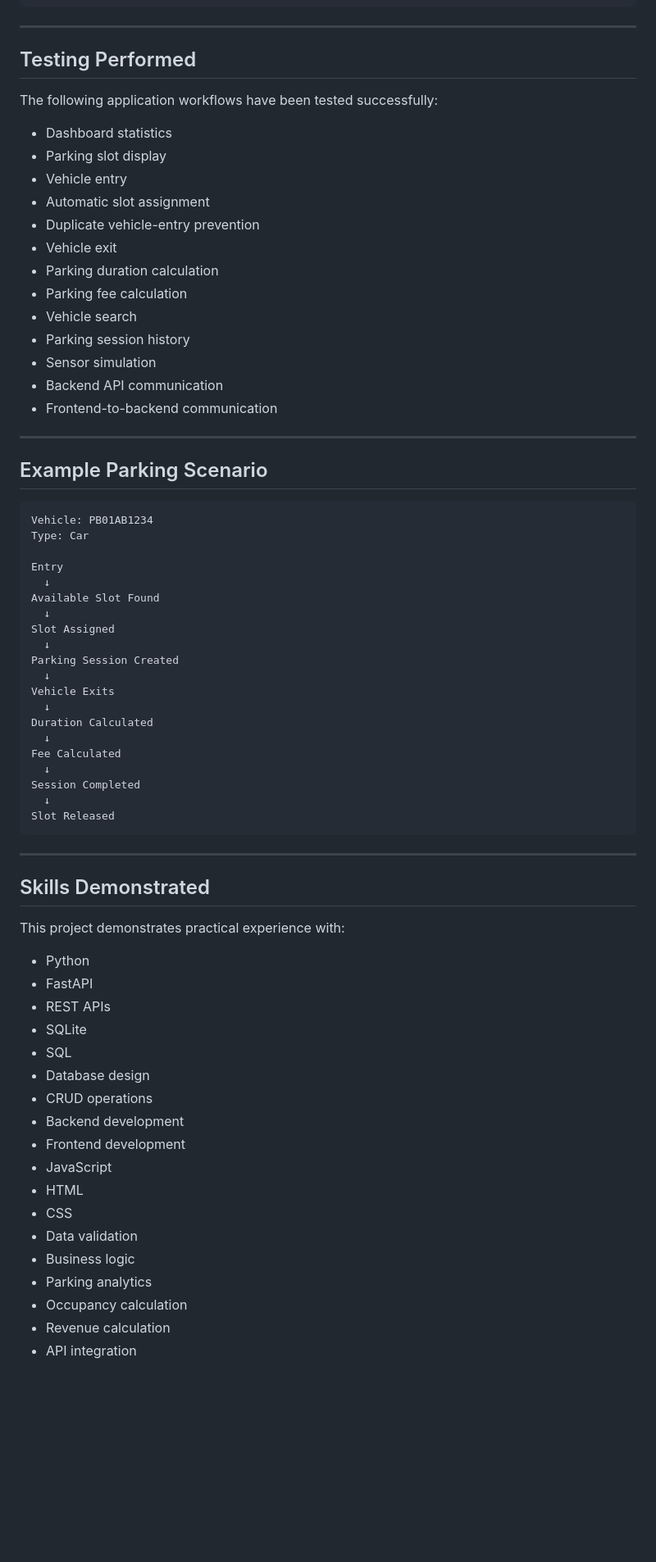
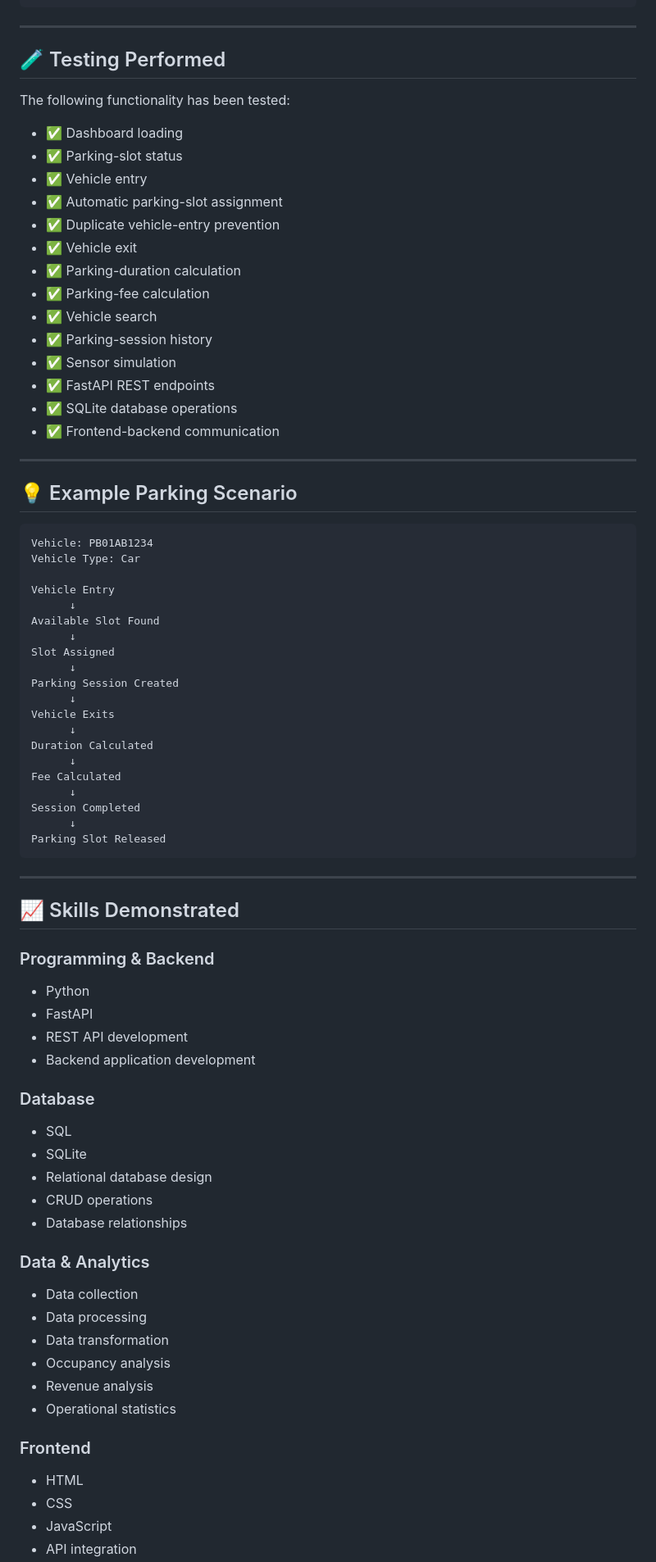
Before and after one commit to kaditya6319-coder/Smart-Parking-Management-System, a Markdown page: README.md, the part around one of its changes. Shown at 82% size. GitHub-like rendering; blank space fills up the shorter version.

````diff
--- a/README.md
+++ b/README.md
@@ -432,72 +375,83 @@ http://127.0.0.1:5500
 
 ---
 
-## Testing Performed
+## 🧪 Testing Performed
 
-The following application workflows have been tested successfully:
+The following functionality has been tested:
 
-* Dashboard statistics
-* Parking slot display
-* Vehicle entry
-* Automatic slot assignment
-* Duplicate vehicle-entry prevention
-* Vehicle exit
-* Parking duration calculation
-* Parking fee calculation
-* Vehicle search
-* Parking session history
-* Sensor simulation
-* Backend API communication
-* Frontend-to-backend communication
+* ✅ Dashboard loading
+* ✅ Parking-slot status
+* ✅ Vehicle entry
+* ✅ Automatic parking-slot assignment
+* ✅ Duplicate vehicle-entry prevention
+* ✅ Vehicle exit
+* ✅ Parking-duration calculation
+* ✅ Parking-fee calculation
+* ✅ Vehicle search
+* ✅ Parking-session history
+* ✅ Sensor simulation
+* ✅ FastAPI REST endpoints
+* ✅ SQLite database operations
+* ✅ Frontend-backend communication
 
 ---
 
-## Example Parking Scenario
+## 💡 Example Parking Scenario
 
 ```text
 Vehicle: PB01AB1234
-Type: Car
+Vehicle Type: Car
 
-Entry
-  ↓
+Vehicle Entry
+      ↓
 Available Slot Found
-  ↓
+      ↓
 Slot Assigned
-  ↓
+      ↓
 Parking Session Created
-  ↓
+      ↓
 Vehicle Exits
-  ↓
+      ↓
 Duration Calculated
-  ↓
+      ↓
 Fee Calculated
-  ↓
+      ↓
 Session Completed
-  ↓
-Slot Released
+      ↓
+Parking Slot Released
 ```
 
 ---
 
-## Skills Demonstrated
+## 📈 Skills Demonstrated
 
-This project demonstrates practical experience with:
+### Programming & Backend
 
 * Python
 * FastAPI
-* REST APIs
+* REST API development
+* Backend application development
+
+### Database
+
+* SQL
 * SQLite
-* SQL
-* Database design
+* Relational database design
 * CRUD operations
-* Backend development
-* Frontend development
-* JavaScript
+* Database relationships
+
+### Data & Analytics
+
+* Data collection
+* Data processing
+* Data transformation
+* Occupancy analysis
+* Revenue analysis
+* Operational statistics
+
+### Frontend
+
 * HTML
 * CSS
-* Data validation
-* Business logic
-* Parking analytics
-* Occupancy calculation
-* Revenue calculation
+* JavaScript
 * API integration
````
Also changed, not shown: other parts of README.md (+236 -277 lines).
